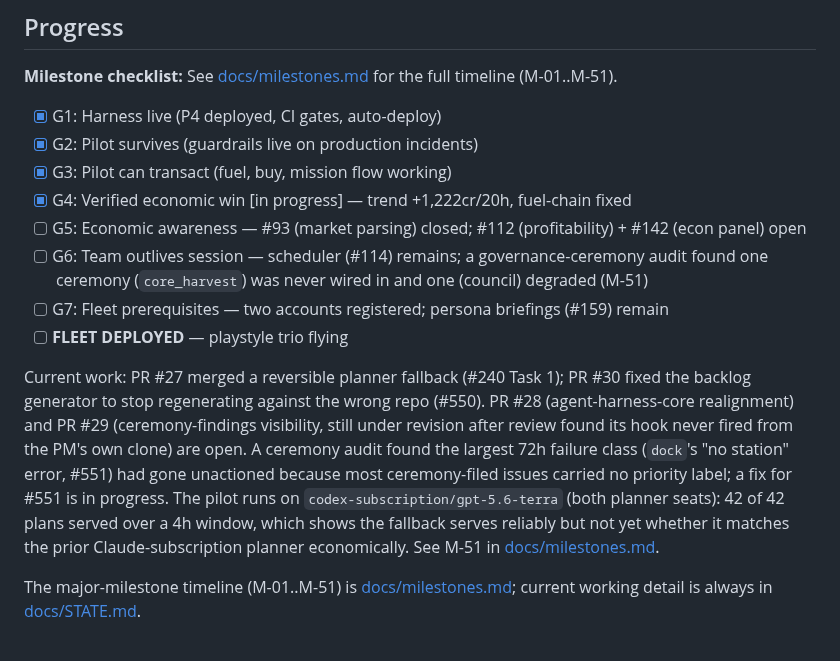
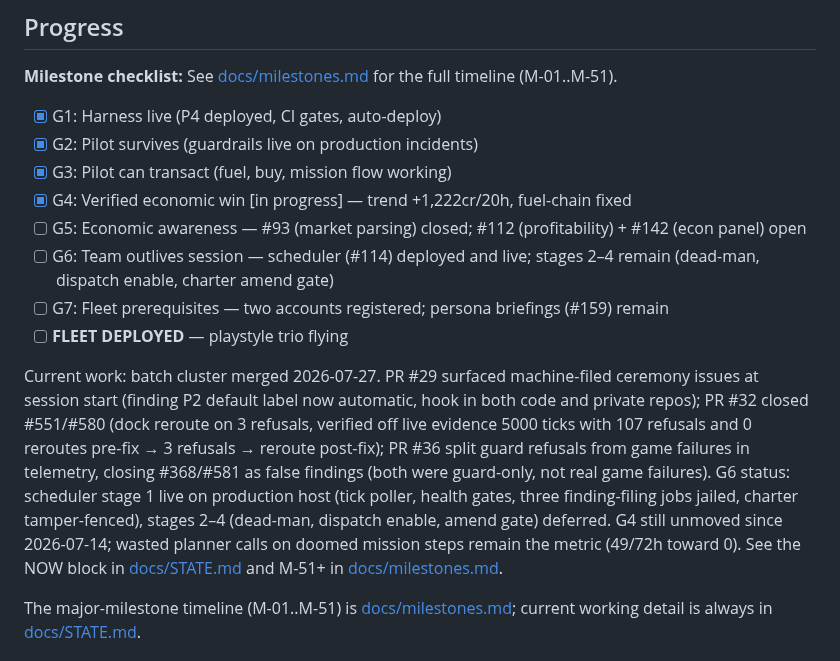
Before and after one commit to Cringely/spacemolt-harness, a Markdown page: README.md, the part around the change. GitHub-like rendering.

```diff
--- a/README.md
+++ b/README.md
@@ -87,11 +87,11 @@ The finish line for this phase is FLEET DEPLOYED — three playstyle-diverse pil
 - [x] G3: Pilot can transact (fuel, buy, mission flow working)
 - [x] G4: Verified economic win [in progress] — trend +1,222cr/20h, fuel-chain fixed
 - [ ] G5: Economic awareness — #93 (market parsing) closed; #112 (profitability) + #142 (econ panel) open
-- [ ] G6: Team outlives session — scheduler (#114) remains; a governance-ceremony audit found one ceremony (`core_harvest`) was never wired in and one (council) degraded (M-51)
+- [ ] G6: Team outlives session — scheduler (#114) deployed and live; stages 2–4 remain (dead-man, dispatch enable, charter amend gate)
 - [ ] G7: Fleet prerequisites — two accounts registered; persona briefings (#159) remain
 - [ ] **FLEET DEPLOYED** — playstyle trio flying
 
-Current work: PR #27 merged a reversible planner fallback (#240 Task 1); PR #30 fixed the backlog generator to stop regenerating against the wrong repo (#550). PR #28 (agent-harness-core realignment) and PR #29 (ceremony-findings visibility, still under revision after review found its hook never fired from the PM's own clone) are open. A ceremony audit found the largest 72h failure class (`dock`'s "no station" error, #551) had gone unactioned because most ceremony-filed issues carried no priority label; a fix for #551 is in progress. The pilot runs on `codex-subscription/gpt-5.6-terra` (both planner seats): 42 of 42 plans served over a 4h window, which shows the fallback serves reliably but not yet whether it matches the prior Claude-subscription planner economically. See M-51 in [docs/milestones.md](docs/milestones.md).
+Current work: batch cluster merged 2026-07-27. PR #29 surfaced machine-filed ceremony issues at session start (finding P2 default label now automatic, hook in both code and private repos); PR #32 closed #551/#580 (dock reroute on 3 refusals, verified off live evidence 5000 ticks with 107 refusals and 0 reroutes pre-fix → 3 refusals → reroute post-fix); PR #36 split guard refusals from game failures in telemetry, closing #368/#581 as false findings (both were guard-only, not real game failures). G6 status: scheduler stage 1 live on production host (tick poller, health gates, three finding-filing jobs jailed, charter tamper-fenced), stages 2–4 (dead-man, dispatch enable, amend gate) deferred. G4 still unmoved since 2026-07-14; wasted planner calls on doomed mission steps remain the metric (49/72h toward 0). See the NOW block in [docs/STATE.md](docs/STATE.md) and M-51+ in [docs/milestones.md](docs/milestones.md).
 
 The major-milestone timeline (M-01..M-51) is [docs/milestones.md](docs/milestones.md); current working detail is always in [docs/STATE.md](docs/STATE.md).
 
```
Also changed, not shown: docs/backlog.md (+66 -62 lines).
